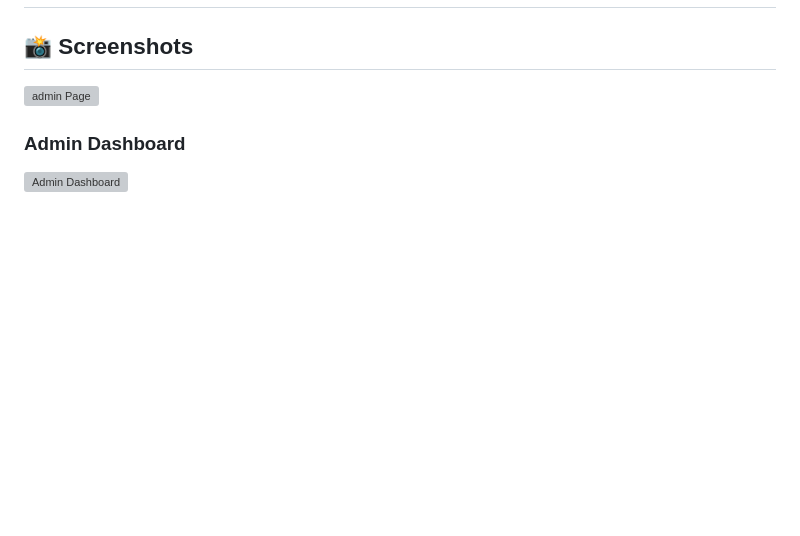
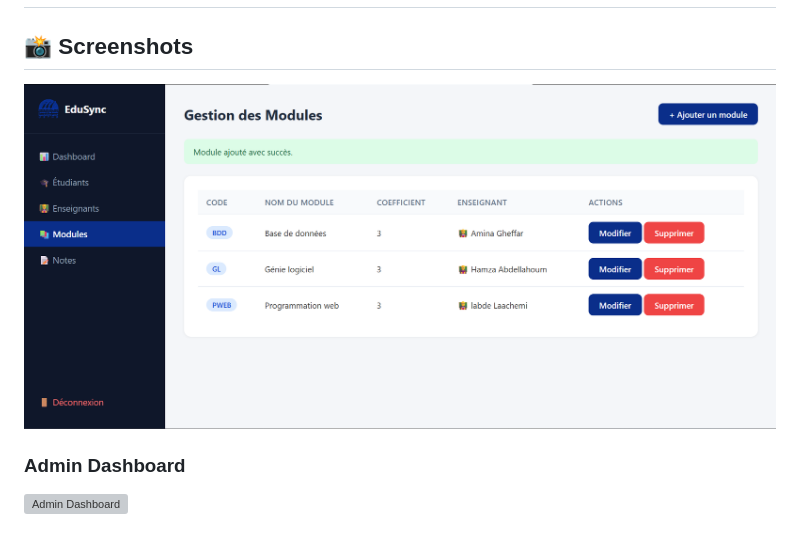
Before and after one commit to iman184/P01, a Markdown page: README.md, the part around the change. Drawn GitHub-style; blank space fills up the shorter version; grey boxes are pictures that could not be loaded.

Commit message:
Update README with corrected screenshot paths
Fix typo in image path and add missing screenshot.

```diff
--- a/README.md
+++ b/README.md
@@ -2,8 +2,7 @@
 
 ## 📸 Screenshots
 
-
-![admin Page](../assests/screenshots/adminPage/add_module)
+![Add Module](./assets/screenshots/adminPage/add_module.png)
 
 ### Admin Dashboard
 
```
